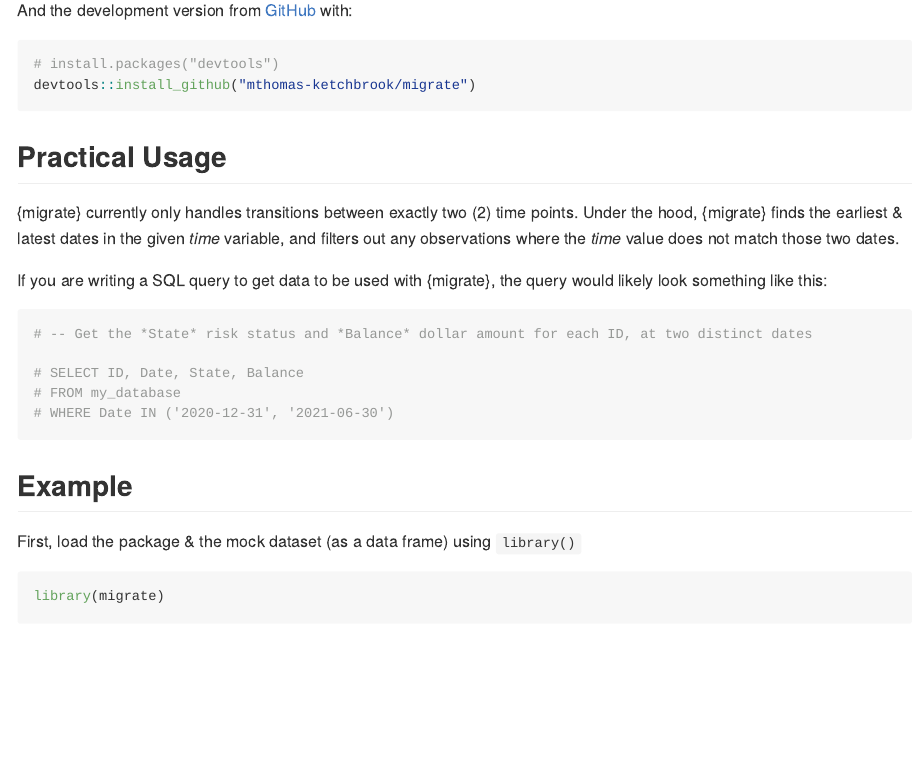
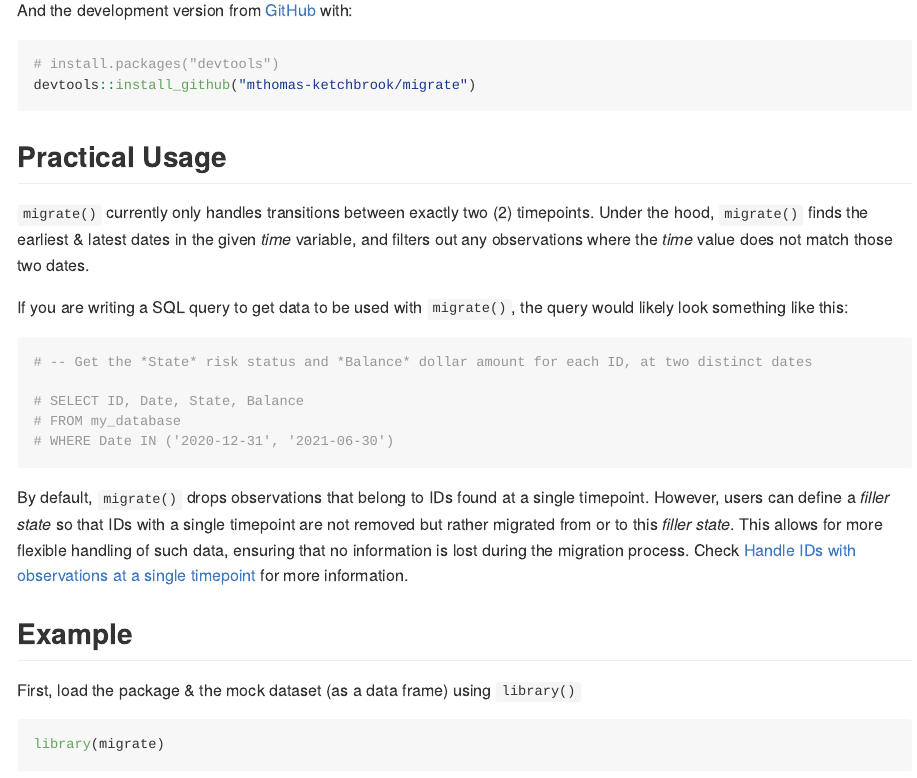
Before and after one commit to ketchbrookanalytics/migrate, an R Markdown document (README.Rmd): the page in a window 1100 px wide, from 930 px down. The pictures show the output file README.md that the author committed with the source, drawn offline in the style of GitHub; badge pictures from the web are left out.

Commit message:
Update README
Comment on IDs with observations in single timepoint

````diff
--- a/README.Rmd
+++ b/README.Rmd
@@ -61,9 +61,9 @@ devtools::install_github("mthomas-ketchbrook/migrate")
 
 ## Practical Usage
 
-{migrate} currently only handles transitions between exactly two (2) time points. Under the hood, {migrate} finds the earliest & latest dates in the given *time* variable, and filters out any observations where the *time* value does not match those two dates.
+`migrate()` currently only handles transitions between exactly two (2) timepoints. Under the hood, `migrate()` finds the earliest & latest dates in the given *time* variable, and filters out any observations where the *time* value does not match those two dates.
 
-If you are writing a SQL query to get data to be used with {migrate}, the query would likely look something like this:
+If you are writing a SQL query to get data to be used with `migrate()`, the query would likely look something like this:
 
 ```{r, eval = FALSE}
 # -- Get the *State* risk status and *Balance* dollar amount for each ID, at two distinct dates
@@ -72,6 +72,8 @@ If you are writing a SQL query to get data to be used with {migrate}, the query
 # FROM my_database
 # WHERE Date IN ('2020-12-31', '2021-06-30')
 ```
+
+By default, `migrate()` drops observations that belong to IDs found at a single timepoint. However, users can define a *filler state* so that IDs with a single timepoint are not removed but rather migrated from or to this *filler state*. This allows for more flexible handling of such data, ensuring that no information is lost during the migration process. Check [Handle IDs with observations at a single timepoint](articles/migrate.html#handle-ids-with-observations-at-a-single-timepoint) for more information.
 
 ## Example
 
````
Also changed, not shown: README.md.
